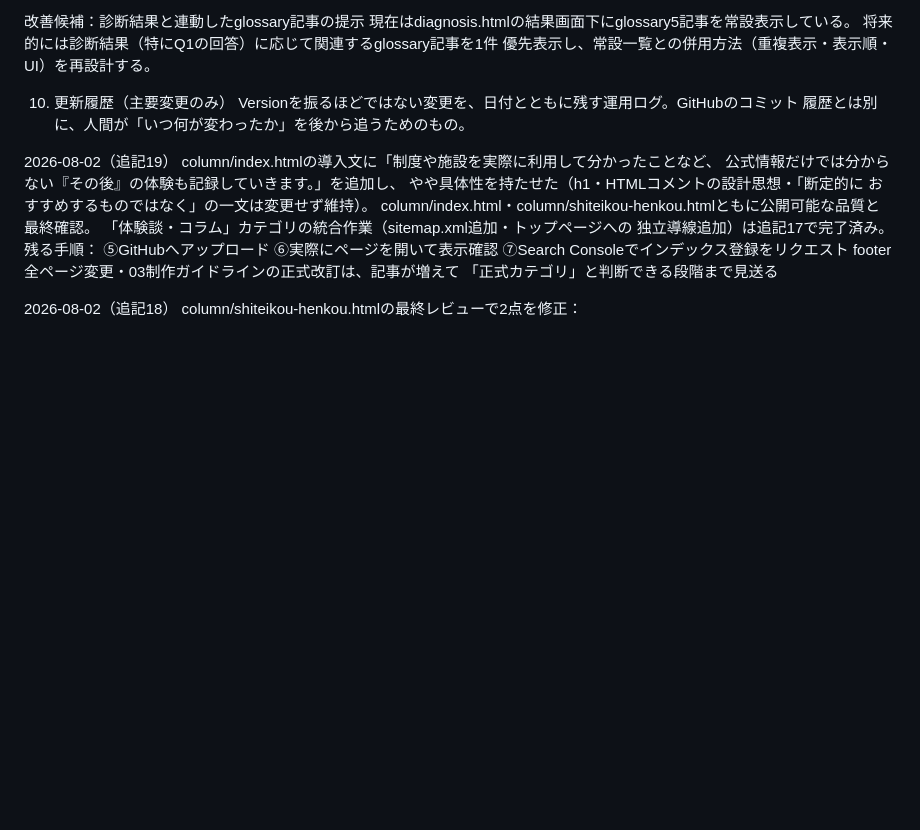
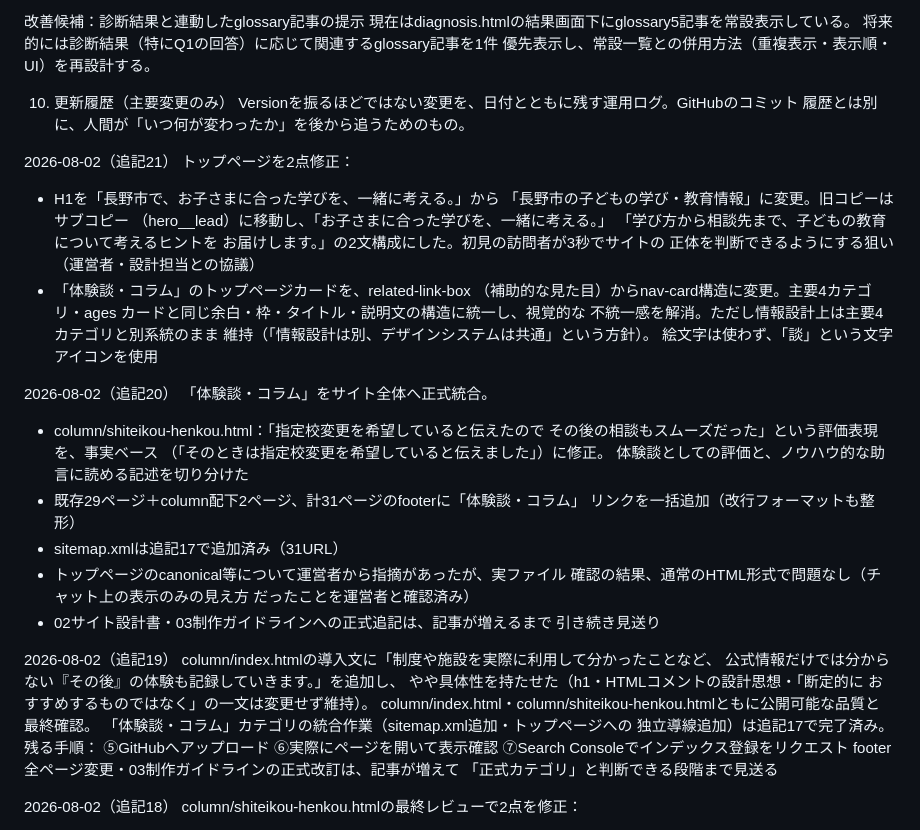
Before and after one commit to history-of-hanabi/nagano-kids-navi, a Markdown page: docs/04_Claude作業引継ぎメモ.md, the part around the change. GitHub-like rendering; blank space fills up the shorter version.

```diff
--- a/docs/04_Claude作業引継ぎメモ.md
+++ b/docs/04_Claude作業引継ぎメモ.md
@@ -161,6 +161,36 @@ Version番号（v1.1、v1.2等）は、正式文書（01・02・03）のみに
 10. 更新履歴（主要変更のみ）
 Versionを振るほどではない変更を、日付とともに残す運用ログ。GitHubのコミット
 履歴とは別に、人間が「いつ何が変わったか」を後から追うためのもの。
+
+2026-08-02（追記21）
+トップページを2点修正：
+  - H1を「長野市で、お子さまに合った学びを、一緒に考える。」から
+    「長野市の子どもの学び・教育情報」に変更。旧コピーはサブコピー
+    （hero__lead）に移動し、「お子さまに合った学びを、一緒に考える。」
+    「学び方から相談先まで、子どもの教育について考えるヒントを
+    お届けします。」の2文構成にした。初見の訪問者が3秒でサイトの
+    正体を判断できるようにする狙い（運営者・設計担当との協議）
+  - 「体験談・コラム」のトップページカードを、related-link-box
+    （補助的な見た目）からnav-card構造に変更。主要4カテゴリ・ages
+    カードと同じ余白・枠・タイトル・説明文の構造に統一し、視覚的な
+    不統一感を解消。ただし情報設計上は主要4カテゴリと別系統のまま
+    維持（「情報設計は別、デザインシステムは共通」という方針）。
+    絵文字は使わず、「談」という文字アイコンを使用
+
+2026-08-02（追記20）
+「体験談・コラム」をサイト全体へ正式統合。
+  - column/shiteikou-henkou.html：「指定校変更を希望していると伝えたので
+    その後の相談もスムーズだった」という評価表現を、事実ベース
+    （「そのときは指定校変更を希望していると伝えました」）に修正。
+    体験談としての評価と、ノウハウ的な助言に読める記述を切り分けた
+  - 既存29ページ＋column配下2ページ、計31ページのfooterに「体験談・コラム」
+    リンクを一括追加（改行フォーマットも整形）
+  - sitemap.xmlは追記17で追加済み（31URL）
+  - トップページのcanonical等について運営者から指摘があったが、実ファイル
+    確認の結果、通常のHTML形式で問題なし（チャット上の表示のみの見え方
+    だったことを運営者と確認済み）
+  - 02サイト設計書・03制作ガイドラインへの正式追記は、記事が増えるまで
+    引き続き見送り
 
 2026-08-02（追記19）
 column/index.htmlの導入文に「制度や施設を実際に利用して分かったことなど、
```
